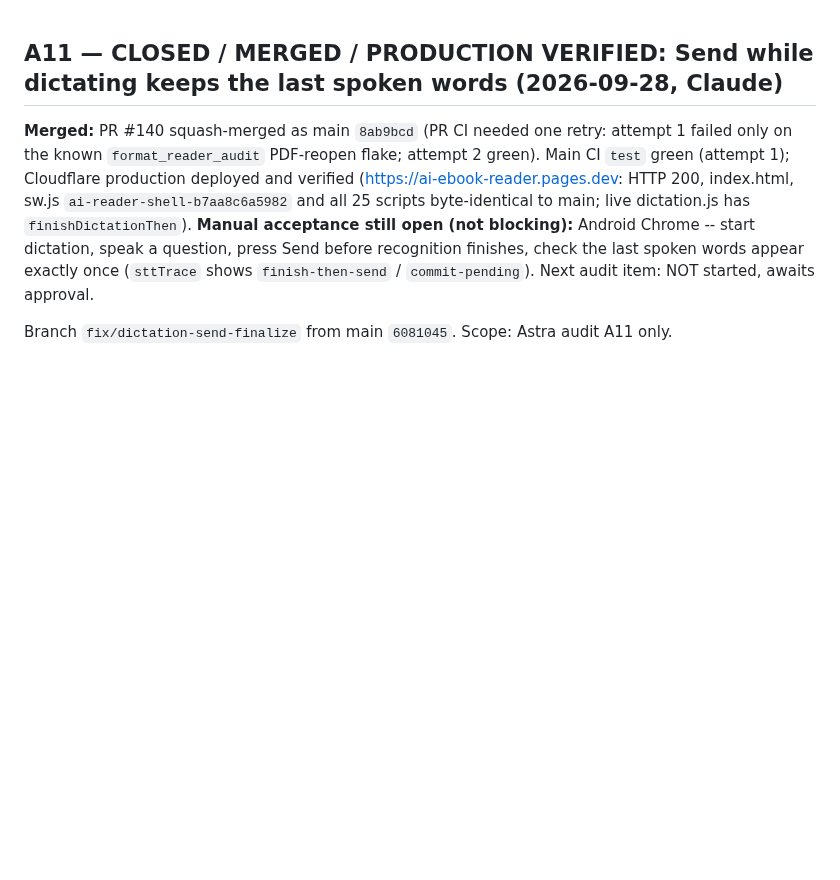
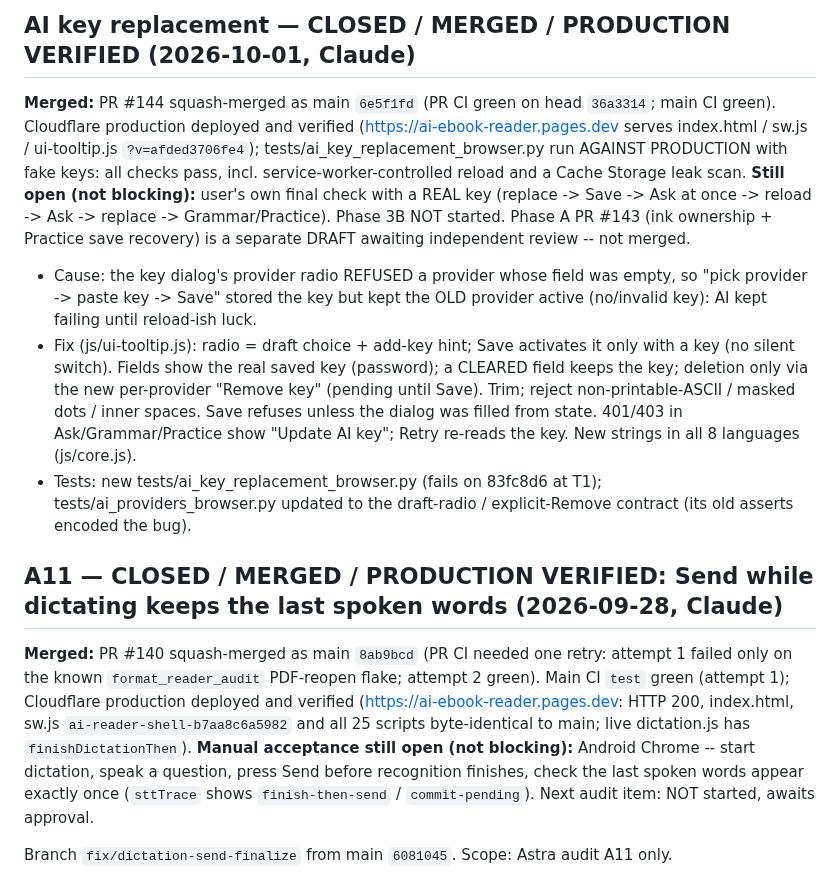
Before and after one commit to zavoritniigor-ui/ai-ebook-reader, a Markdown page: HANDOFF.md, the part around the change. Drawn GitHub-style; blank space fills up the shorter version.

Commit message:
docs(handoff): AI key replacement merged (#144) and verified in production
Co-Authored-By: Claude Opus 5.5 <noreply@anthropic.com>

```diff
--- a/HANDOFF.md
+++ b/HANDOFF.md
@@ -1,3 +1,23 @@
+## AI key replacement — CLOSED / MERGED / PRODUCTION VERIFIED (2026-10-01, Claude)
+
+**Merged:** PR #144 squash-merged as main `6e5f1fd` (PR CI green on head `36a3314`; main CI green). Cloudflare
+production deployed and verified (https://ai-ebook-reader.pages.dev serves index.html / sw.js / ui-tooltip.js
+`?v=afded3706fe4`); tests/ai_key_replacement_browser.py run AGAINST PRODUCTION with fake keys: all checks pass,
+incl. service-worker-controlled reload and a Cache Storage leak scan.
+**Still open (not blocking):** user's own final check with a REAL key (replace -> Save -> Ask at once -> reload ->
+Ask -> replace -> Grammar/Practice). Phase 3B NOT started. Phase A PR #143 (ink ownership + Practice save
+recovery) is a separate DRAFT awaiting independent review -- not merged.
+
+- Cause: the key dialog's provider radio REFUSED a provider whose field was empty, so "pick provider -> paste key ->
+  Save" stored the key but kept the OLD provider active (no/invalid key): AI kept failing until reload-ish luck.
+- Fix (js/ui-tooltip.js): radio = draft choice + add-key hint; Save activates it only with a key (no silent
+  switch). Fields show the real saved key (password); a CLEARED field keeps the key; deletion only via the new
+  per-provider "Remove key" (pending until Save). Trim; reject non-printable-ASCII / masked dots / inner spaces.
+  Save refuses unless the dialog was filled from state. 401/403 in Ask/Grammar/Practice show "Update AI key";
+  Retry re-reads the key. New strings in all 8 languages (js/core.js).
+- Tests: new tests/ai_key_replacement_browser.py (fails on 83fc8d6 at T1); tests/ai_providers_browser.py updated
+  to the draft-radio / explicit-Remove contract (its old asserts encoded the bug).
+
 ## A11 — CLOSED / MERGED / PRODUCTION VERIFIED: Send while dictating keeps the last spoken words (2026-09-28, Claude)
 
 **Merged:** PR #140 squash-merged as main `8ab9bcd` (PR CI needed one retry: attempt 1 failed only on the known
```
